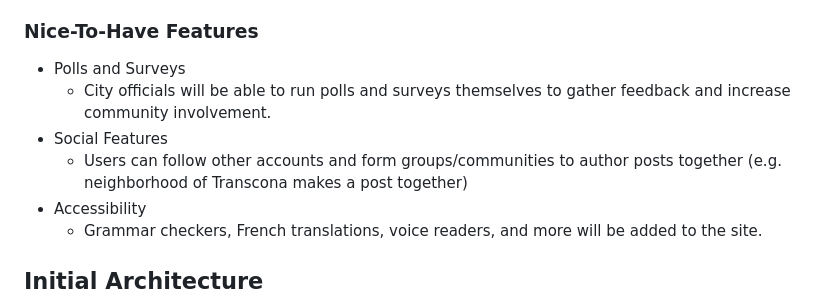
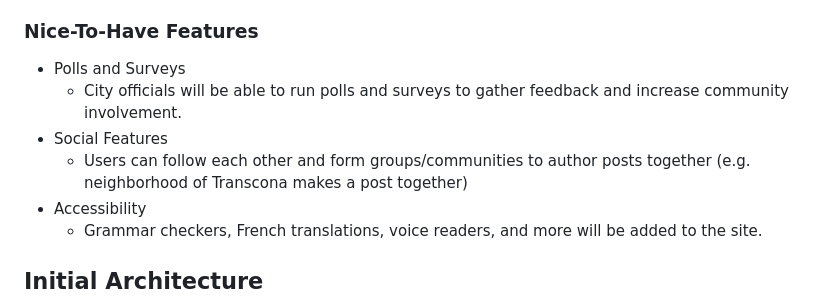
Before and after one commit to seigfrieds/comp4350tempname, a Markdown page: docs/sprint-0/sprint0.md, the part around the change. Rendered like a GitHub page.

```diff
--- a/docs/sprint-0/sprint0.md
+++ b/docs/sprint-0/sprint0.md
@@ -87,9 +87,9 @@ For our non-functional feature, we want to be able to handle 125 users with 1250
 ### Nice-To-Have Features
 
 - Polls and Surveys
-  - City officials will be able to run polls and surveys themselves to gather feedback and increase community involvement.
+  - City officials will be able to run polls and surveys to gather feedback and increase community involvement.
 - Social Features
-  - Users can follow other accounts and form groups/communities to author posts together (e.g. neighborhood of Transcona makes a post together)
+  - Users can follow each other and form groups/communities to author posts together (e.g. neighborhood of Transcona makes a post together)
 - Accessibility
   - Grammar checkers, French translations, voice readers, and more will be added to the site.
 
```
